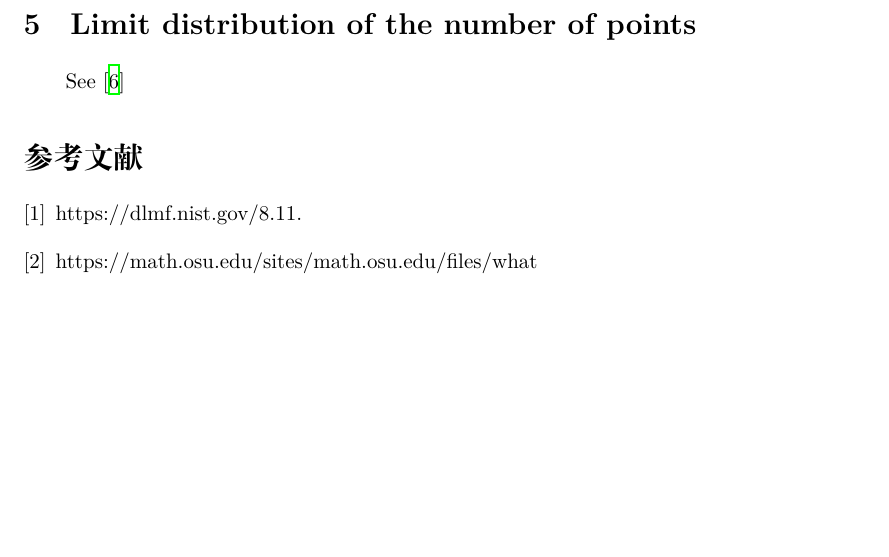
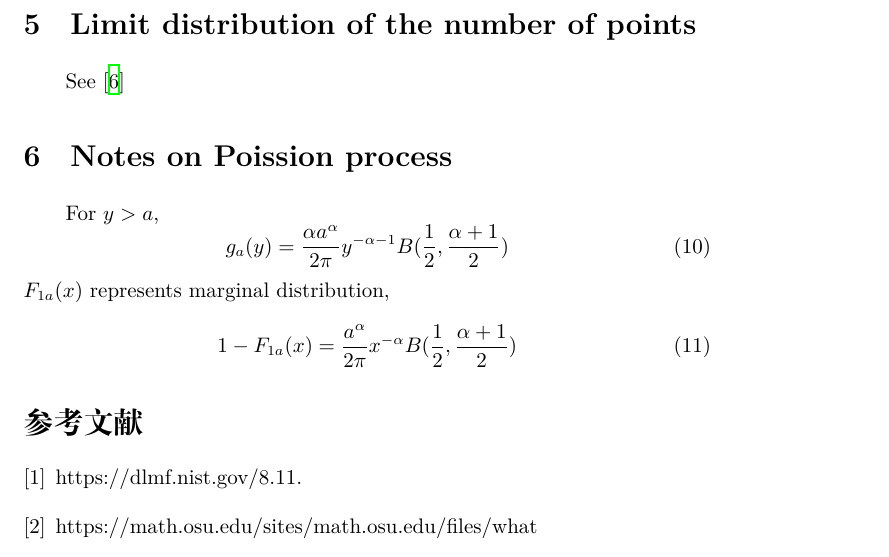
Before and after one commit to zhaofeng-shu33/research_info_related_notes, a LaTeX document (convex_hull/unrelated_works.tex): part of page 4 of 5, cut so that both start at the same text, the shorter picture padded with empty space. Compiled offline with XeLaTeX.

Commit message:
add unrelated work

```diff
--- a/convex_hull/unrelated_works.tex
+++ b/convex_hull/unrelated_works.tex
@@ -195,7 +195,16 @@ Thus the method could not be generalized to
 other spherically symmetric distribution.
 \section{Limit distribution of the number of points}
 See \cite{aldous1991number}
-
+\section{Notes on Poission process}
+For $y>a$,
+\begin{equation}
+    g_a(y) = \frac{\alpha a^{\alpha}}{2\pi}
+    y^{-\alpha-1} B(\frac{1}{2}, \frac{\alpha + 1}{2})
+\end{equation}
+$F_{1a}(x)$ represents marginal distribution,
+\begin{equation}
+    1-F_{1a}(x)=\frac{a^{\alpha}}{2\pi}x^{-\alpha}B(\frac{1}{2}, \frac{\alpha + 1}{2})
+\end{equation}
 \bibliographystyle{plain}
 \bibliography{ref.bib}
 \end{document}
```
Also changed, not shown: 1 other file.
